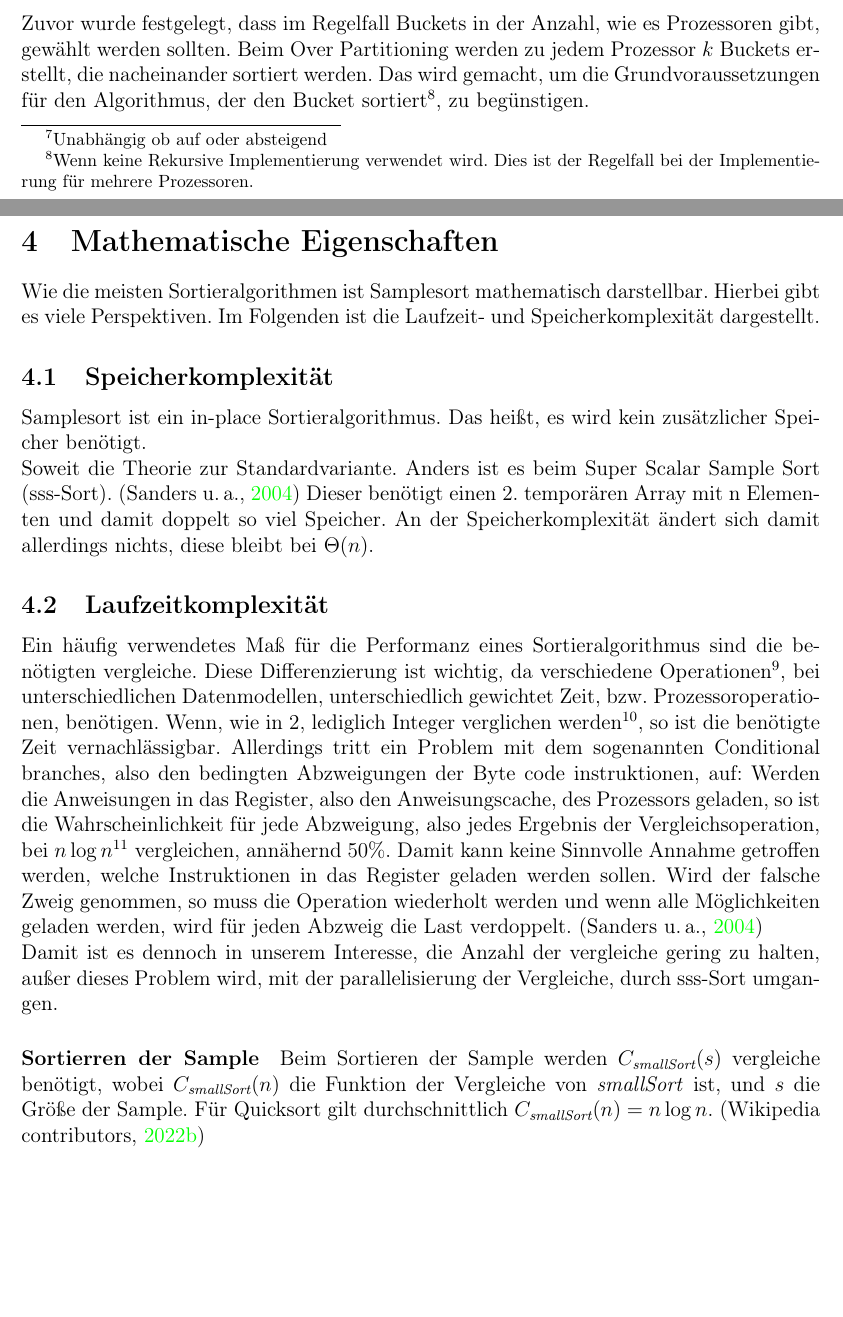
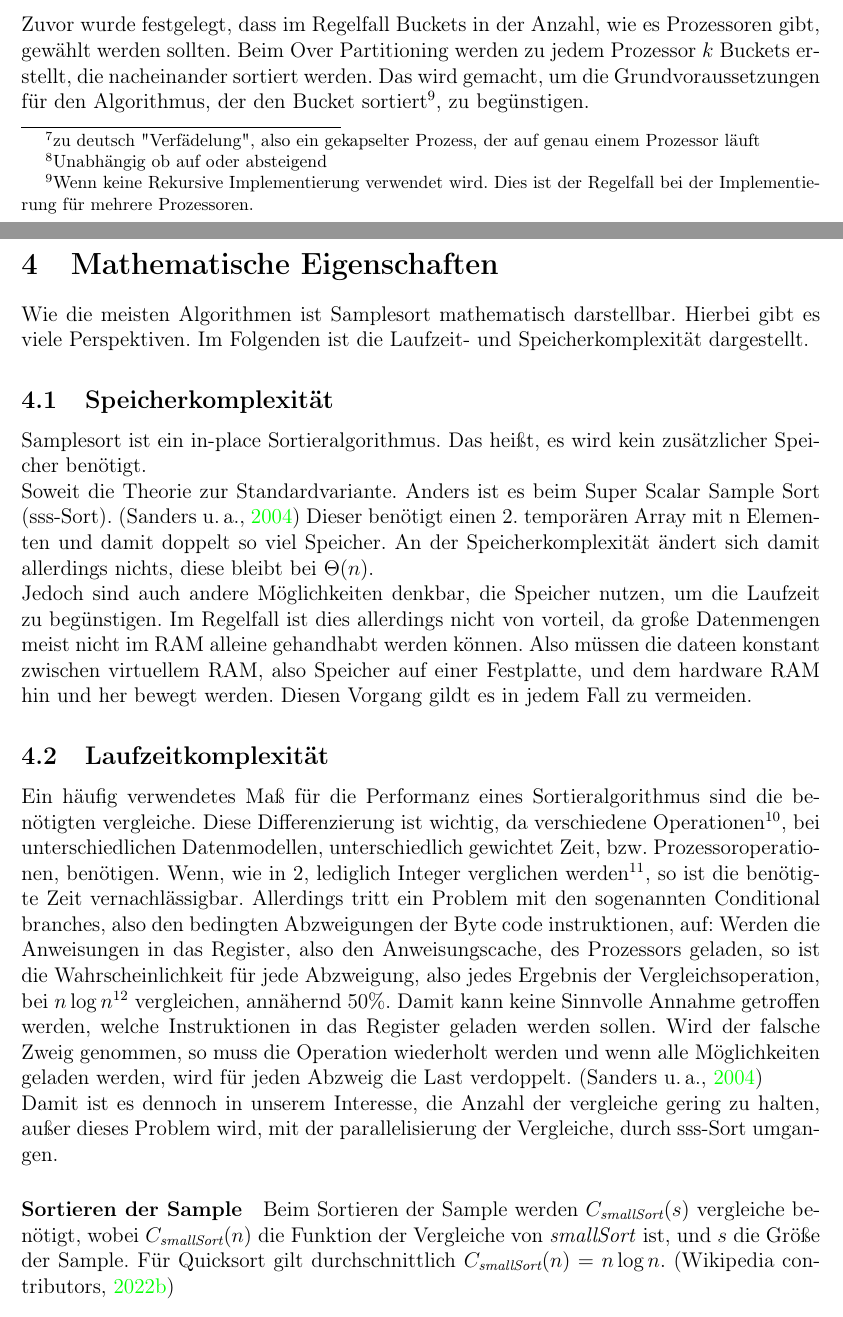
Before and after one commit to NikBenson/ALG, a LaTeX paper (paper/main.tex, which reads paper/multithreading.tex, paper/space-time-complexity.tex): two parts of pages 13 and 15 of 20, joined at a grey line, cut so that both start at the same text, the shorter picture padded with empty space. Compiled offline with pdfLaTeX.

Commit message:
finished review

```diff
--- a/paper/multithreading.tex
+++ b/paper/multithreading.tex
@@ -7,7 +7,7 @@
 		Damit müssen Vergleichsbasierte Sortieralgorithmen nicht mehr eine minimale Laufzeit von $\Omega(n\log{n})$ haben, die Last kann aufgeteilt werden.
 		Daraus ergibt sich das Ziel, eine Laufzeit von $\Omega\left(\frac{n}{p}\log{n}\right)$ zu erreichen.
 		Das ist der Punkt, an dem der Vorteil von Samplesort greift:\\
-		Ist die Bucket Expansion, also die Differenz der Anzahl der Elemente im größten Bucket zu der optimalen Bucket Größe, hinreichend gering, so hat jeder Thread, ein Prozess, der auf einem Prozessor läuft, einen hinreichend identisch großen Datensatz zu sortieren.
+		Ist die Bucket Expansion, also die Differenz der Anzahl der Elemente im größten Bucket zu der optimalen Bucket Größe, hinreichend gering, so hat jeder Thread\footnote{zu deutsch "Verfädelung", also ein gekapselter Prozess, der auf genau einem Prozessor läuft} einen hinreichend identisch großen Datensatz zu sortieren.
 		Also $\underset{e\to 1}{\overline\lim}\ \Omega\left(\frac{n}{p\cdot e}\log{n}\right)=\Omega\left(\frac{n}{p}\log{n}\right)$.\\
 		Anzustreben ist also, die Bucket Expansion, $e$, nach Möglichkeit, gering zu halten.
 
--- a/paper/space-time-complexity.tex
+++ b/paper/space-time-complexity.tex
@@ -1,5 +1,5 @@
 \section{Mathematische Eigenschaften}
-	Wie die meisten Sortieralgorithmen ist Samplesort mathematisch darstellbar.
+	Wie die meisten Algorithmen ist Samplesort mathematisch darstellbar.
 	Hierbei gibt es viele Perspektiven.
 	Im Folgenden ist die Laufzeit- und Speicherkomplexität dargestellt.
 
@@ -9,18 +9,23 @@
 		Soweit die Theorie zur Standardvariante.
 		Anders ist es beim Super Scalar Sample Sort (sss-Sort). \autocite{sanders-2004}
 		Dieser benötigt einen 2. temporären Array mit n Elementen und damit doppelt so viel Speicher.
-		An der Speicherkomplexität ändert sich damit allerdings nichts, diese bleibt bei $\Theta(n)$.
+		An der Speicherkomplexität ändert sich damit allerdings nichts, diese bleibt bei $\Theta(n)$.\\
+		Jedoch sind auch andere Möglichkeiten denkbar, die Speicher nutzen, um die Laufzeit zu begünstigen.
+		Im Regelfall ist dies allerdings nicht von vorteil, da große Datenmengen meist nicht im RAM alleine gehandhabt werden können.
+		Also müssen die dateen konstant zwischen virtuellem RAM, also Speicher auf einer Festplatte, und dem hardware RAM hin und her bewegt werden.
+		Diesen Vorgang gildt es in jedem Fall zu vermeiden.
+
 	\subsection{Laufzeitkomplexität}
 		Ein häufig verwendetes Maß für die Performanz eines Sortieralgorithmus sind die benötigten vergleiche.
 		Diese Differenzierung ist wichtig, da verschiedene Operationen\footnote{Im Regelfall Vergleichsoperationen und Speicherzugriffe}, bei unterschiedlichen Datenmodellen, unterschiedlich gewichtet Zeit, bzw. Prozessoroperationen, benötigen.
 		Wenn, wie in \ref{sec:implementation}, lediglich Integer verglichen werden\footnote{In der Regel benötigt diese Operation lediglich so viel Zeit, wie eine Subtraktionsoperation}, so ist die benötigte Zeit vernachlässigbar.
-		Allerdings tritt ein Problem mit dem sogenannten Conditional branches, also den bedingten Abzweigungen der Byte~code~instruktionen, auf:
+		Allerdings tritt ein Problem mit den sogenannten Conditional branches, also den bedingten Abzweigungen der Byte~code~instruktionen, auf:
 		Werden die Anweisungen in das Register, also den Anweisungscache, des Prozessors geladen, so ist die Wahrscheinlichkeit für jede Abzweigung, also jedes Ergebnis der Vergleichsoperation, bei $n\log{n}$\footnote{Da jedes Element transitiv mit jedem anderen verglichen wird} vergleichen, annähernd $50\%$.
 		Damit kann keine Sinnvolle Annahme getroffen werden, welche Instruktionen in das Register geladen werden sollen.
 		Wird der falsche Zweig genommen, so muss die Operation wiederholt werden und wenn alle Möglichkeiten geladen werden, wird für jeden Abzweig die Last verdoppelt. \autocite{sanders-2004}\\
 		Damit ist es dennoch in unserem Interesse, die Anzahl der vergleiche gering zu halten, außer dieses Problem wird, mit der parallelisierung der Vergleiche, durch sss-Sort umgangen.
 
-		\paragraph{Sortierren der Sample}
+		\paragraph{Sortieren der Sample}
 			Beim Sortieren der Sample werden $C_\textit{smallSort}(s)$ vergleiche benötigt, wobei $C_\textit{smallSort}(n)$ die Funktion der Vergleiche von \textit{smallSort} ist, und $s$ die Größe der Sample.
 			Für Quicksort gilt durchschnittlich $C_\textit{smallSort}(n)=n\log{n}$. \autocite{wikipedia-contributors-2022A}
 
```
Also changed, not shown: paper/multithreading.tex (2 more changed lines).
